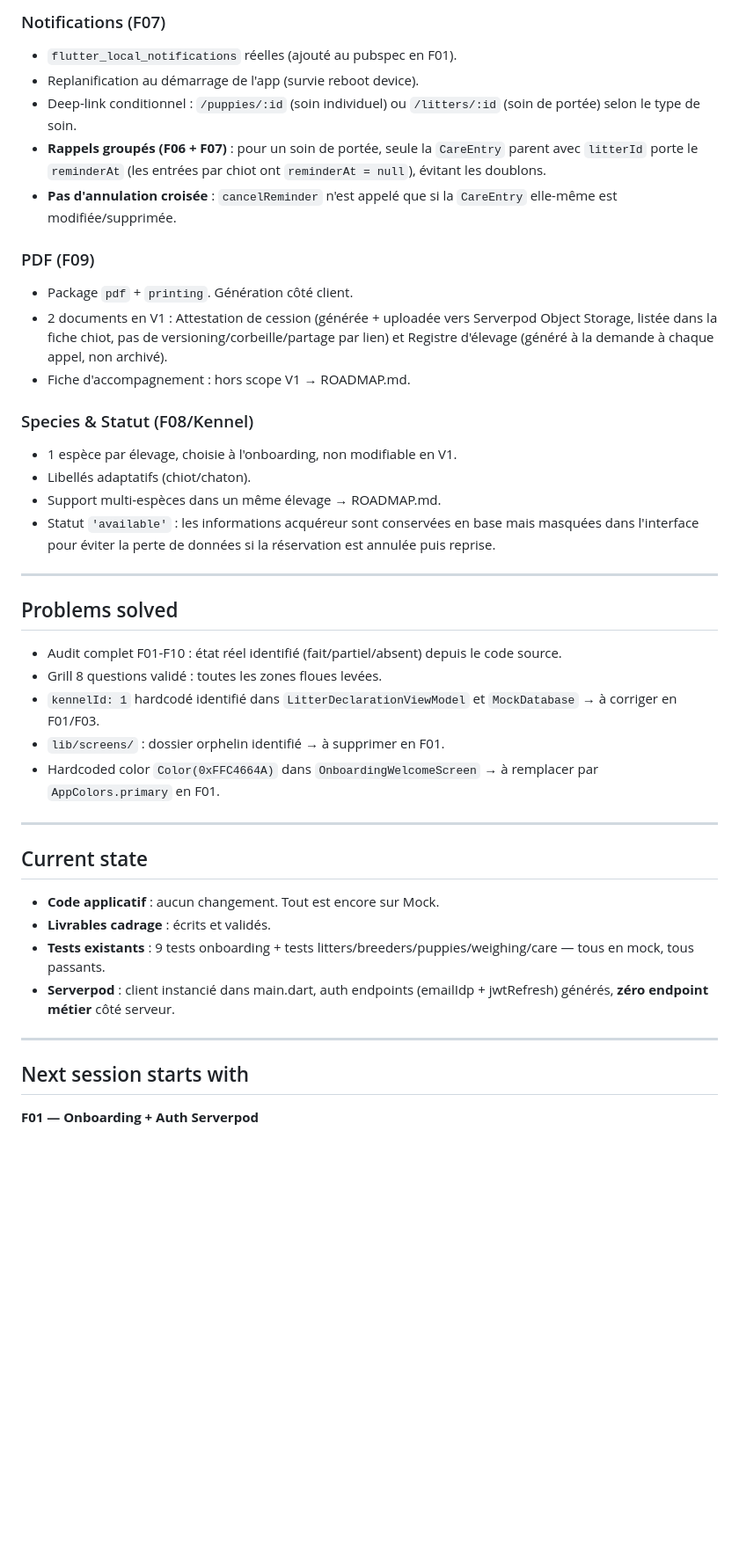
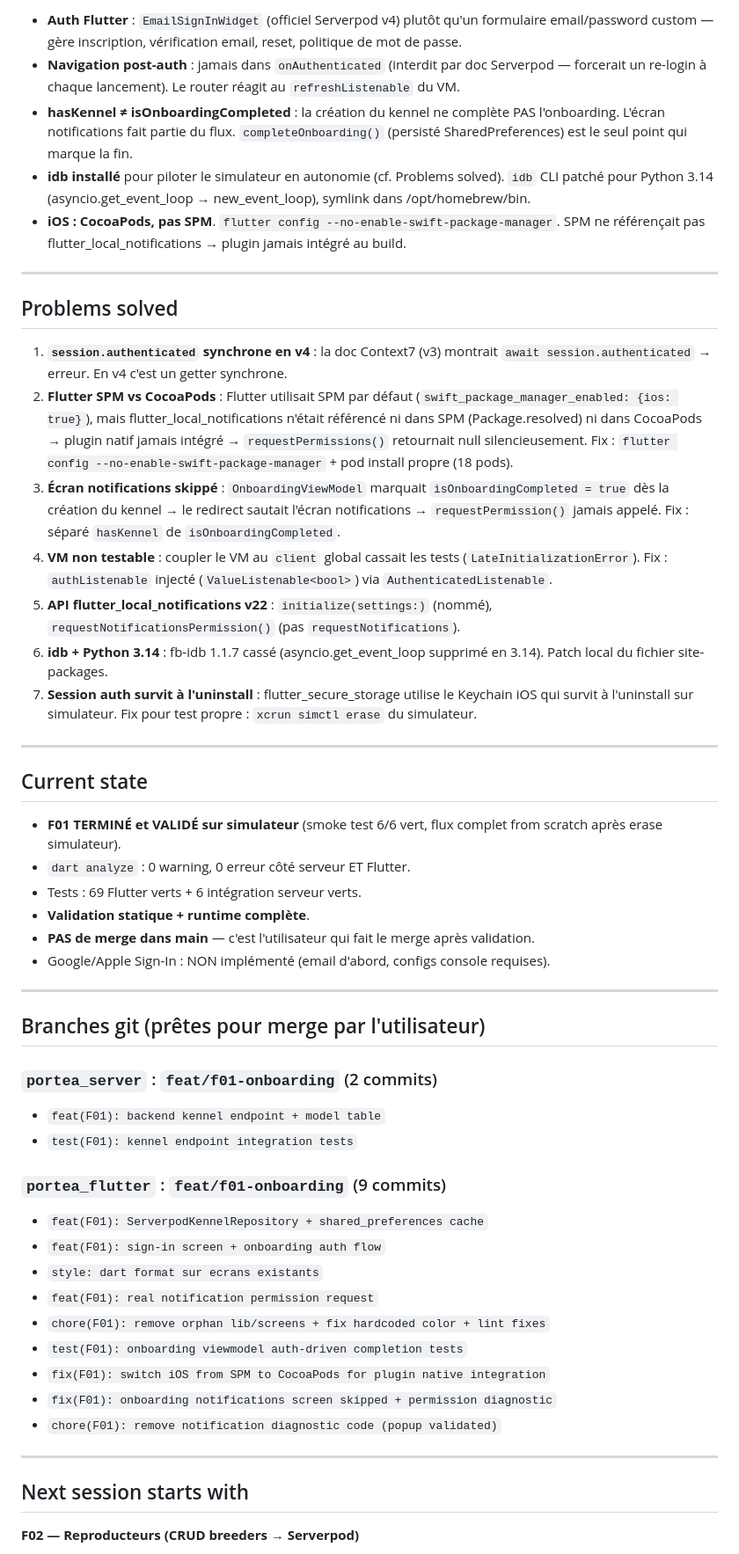
Before and after one commit to cyril-belin/portea_flutter, a Markdown page: memory.md, the part around one of its changes. Shown at 88% size. Rendered like a GitHub page; blank space fills up the shorter version.

```diff
--- a/memory.md
+++ b/memory.md
@@ -65,43 +35,54 @@ Livrables créés :
-### Notifications (F07)
-- `flutter_local_notifications` réelles (ajouté au pubspec en F01).
-- Replanification au démarrage de l'app (survie reboot device).
-- Deep-link conditionnel : `/puppies/:id` (soin individuel) ou `/litters/:id` (soin de portée) selon le type de soin.
-- **Rappels groupés (F06 + F07)** : pour un soin de portée, seule la `CareEntry` parent avec `litterId` porte le `reminderAt` (les entrées par chiot ont `reminderAt = null`), évitant les doublons.
-- **Pas d'annulation croisée** : `cancelReminder` n'est appelé que si la `CareEntry` elle-même est modifiée/supprimée.
-
-### PDF (F09)
-- Package `pdf` + `printing`. Génération côté client.
-- 2 documents en V1 : Attestation de cession (générée + uploadée vers Serverpod Object Storage, listée dans la fiche chiot, pas de versioning/corbeille/partage par lien) et Registre d'élevage (généré à la demande à chaque appel, non archivé).
-- Fiche d'accompagnement : hors scope V1 → ROADMAP.md.
-
-### Species & Statut (F08/Kennel)
-- 1 espèce par élevage, choisie à l'onboarding, non modifiable en V1.
-- Libellés adaptatifs (chiot/chaton).
-- Support multi-espèces dans un même élevage → ROADMAP.md.
-- Statut `'available'` : les informations acquéreur sont conservées en base mais masquées dans l'interface pour éviter la perte de données si la réservation est annulée puis reprise.
+- **Auth Flutter** : `EmailSignInWidget` (officiel Serverpod v4) plutôt qu'un formulaire email/password custom — gère inscription, vérification email, reset, politique de mot de passe.
+- **Navigation post-auth** : jamais dans `onAuthenticated` (interdit par doc Serverpod — forcerait un re-login à chaque lancement). Le router réagit au `refreshListenable` du VM.
+- **hasKennel ≠ isOnboardingCompleted** : la création du kennel ne complète PAS l'onboarding. L'écran notifications fait partie du flux. `completeOnboarding()` (persisté SharedPreferences) est le seul point qui marque la fin.
+- **idb installé** pour piloter le simulateur en autonomie (cf. Problems solved). `idb` CLI patché pour Python 3.14 (asyncio.get_event_loop → new_event_loop), symlink dans /opt/homebrew/bin.
+- **iOS : CocoaPods, pas SPM**. `flutter config --no-enable-swift-package-manager`. SPM ne référençait pas flutter_local_notifications → plugin jamais intégré au build.
 
 ---
 
 ## Problems solved
 
-- Audit complet F01-F10 : état réel identifié (fait/partiel/absent) depuis le code source.
-- Grill 8 questions validé : toutes les zones floues levées.
-- `kennelId: 1` hardcodé identifié dans `LitterDeclarationViewModel` et `MockDatabase` → à corriger en F01/F03.
-- `lib/screens/` : dossier orphelin identifié → à supprimer en F01.
-- Hardcoded color `Color(0xFFC4664A)` dans `OnboardingWelcomeScreen` → à remplacer par `AppColors.primary` en F01.
+1. **`session.authenticated` synchrone en v4** : la doc Context7 (v3) montrait `await session.authenticated` → erreur. En v4 c'est un getter synchrone.
+2. **Flutter SPM vs CocoaPods** : Flutter utilisait SPM par défaut (`swift_package_manager_enabled: {ios: true}`), mais flutter_local_notifications n'était référencé ni dans SPM (Package.resolved) ni dans CocoaPods → plugin natif jamais intégré → `requestPermissions()` retournait null silencieusement. Fix : `flutter config --no-enable-swift-package-manager` + pod install propre (18 pods).
+3. **Écran notifications skippé** : `OnboardingViewModel` marquait `isOnboardingCompleted = true` dès la création du kennel → le redirect sautait l'écran notifications → `requestPermission()` jamais appelé. Fix : séparé `hasKennel` de `isOnboardingCompleted`.
+4. **VM non testable** : coupler le VM au `client` global cassait les tests (`LateInitializationError`). Fix : `authListenable` injecté (`ValueListenable<bool>`) via `AuthenticatedListenable`.
+5. **API flutter_local_notifications v22** : `initialize(settings:)` (nommé), `requestNotificationsPermission()` (pas `requestNotifications`).
+6. **idb + Python 3.14** : fb-idb 1.1.7 cassé (asyncio.get_event_loop supprimé en 3.14). Patch local du fichier site-packages.
+7. **Session auth survit à l'uninstall** : flutter_secure_storage utilise le Keychain iOS qui survit à l'uninstall sur simulateur. Fix pour test propre : `xcrun simctl erase` du simulateur.
 
 ---
 
 ## Current state
 
-- **Code applicatif** : aucun changement. Tout est encore sur Mock.
-- **Livrables cadrage** : écrits et validés.
-- **Tests existants** : 9 tests onboarding + tests litters/breeders/puppies/weighing/care — tous en mock, tous passants.
-- **Serverpod** : client instancié dans main.dart, auth endpoints (emailIdp + jwtRefresh) générés, **zéro endpoint métier** côté serveur.
+- **F01 TERMINÉ et VALIDÉ sur simulateur** (smoke test 6/6 vert, flux complet from scratch après erase simulateur).
+- `dart analyze` : 0 warning, 0 erreur côté serveur ET Flutter.
+- Tests : 69 Flutter verts + 6 intégration serveur verts.
+- **Validation statique + runtime complète**.
+- **PAS de merge dans main** — c'est l'utilisateur qui fait le merge après validation.
+- Google/Apple Sign-In : NON implémenté (email d'abord, configs console requises).
+
+---
+
+## Branches git (prêtes pour merge par l'utilisateur)
+
+### `portea_server` : `feat/f01-onboarding` (2 commits)
+- `feat(F01): backend kennel endpoint + model table`
+- `test(F01): kennel endpoint integration tests`
+
+### `portea_flutter` : `feat/f01-onboarding` (9 commits)
+- `feat(F01): ServerpodKennelRepository + shared_preferences cache`
+- `feat(F01): sign-in screen + onboarding auth flow`
+- `style: dart format sur ecrans existants`
+- `feat(F01): real notification permission request`
+- `chore(F01): remove orphan lib/screens + fix hardcoded color + lint fixes`
+- `test(F01): onboarding viewmodel auth-driven completion tests`
+- `fix(F01): switch iOS from SPM to CocoaPods for plugin native integration`
+- `fix(F01): onboarding notifications screen skipped + permission diagnostic`
+- `chore(F01): remove notification diagnostic code (popup validated)`
 
 ---
 
 ## Next session starts with
 
-**F01 — Onboarding + Auth Serverpod**
+**F02 — Reproducteurs (CRUD breeders → Serverpod)**
 
```
Also changed, not shown: other parts of memory.md (+29 -63 lines).
